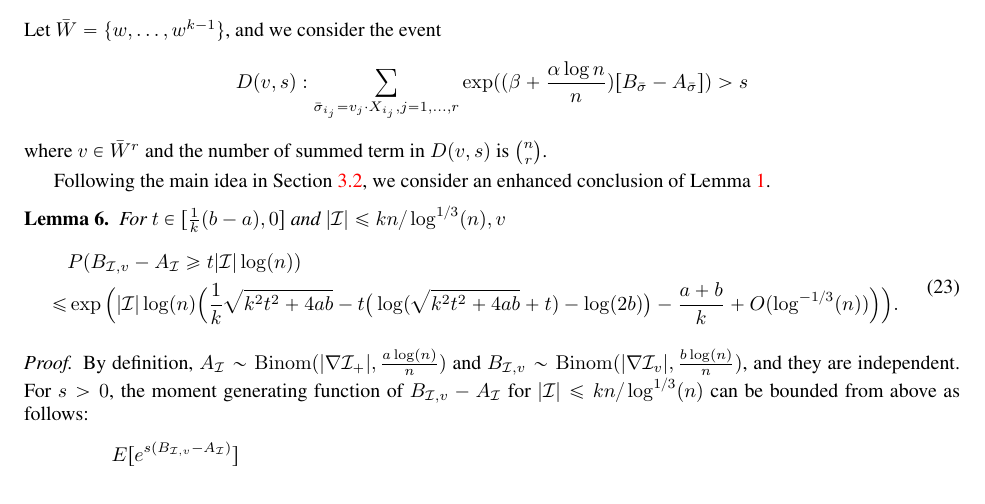
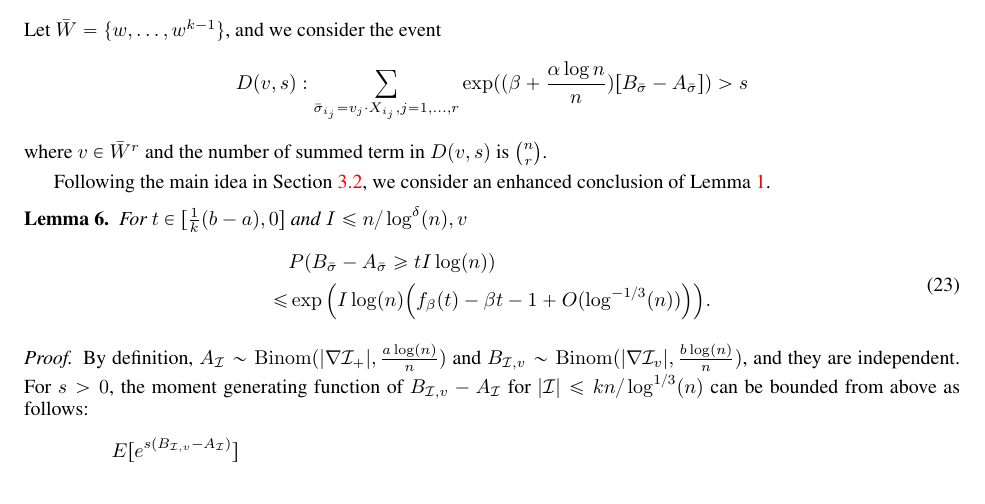
Before and after one commit to zhaofeng-shu33/SIBM, a LaTeX paper (extension.tex): part of page 13 of 37, cut so that both start at the same text. Compiled offline with pdfLaTeX.

Commit message:
small change

```diff
--- a/extension.tex
+++ b/extension.tex
@@ -751,13 +751,12 @@ where $v \in \bar{W}^r$ and the number of summed term in $D(v, s)$ is $\binom{n}
 Following the main idea in Section \ref{sect:why}, we consider an enhanced conclusion of Lemma \ref{lem:fb}.
 \begin{lemma}
 	For $t\in [\frac{1}{k}(b-a), 0]$
-	and $|\cI|\le kn/\log^{1/3}(n),v$
+	and $ I \le n/\log^{\delta}(n),v$
 	\begin{equation} \label{eq:upmpt}
 	\begin{aligned}
-	& P(B_{\cI,v}-A_{\cI}\ge t|\cI|\log(n))  \\
-	\le & \exp\Big(|\cI|\log(n)
-	\Big(\frac{1}{k}\sqrt{k^2 t^2 + 4ab} -t\big(\log(\sqrt{k^2 t^2 + 4ab}+t)-\log(2b) \big) -\frac{a+b}{k}
-	+ O(\log^{-1/3}(n)) \Big)\Big) .
+	& P(B_{\bar{\sigma}}-A_{\bar{\sigma}}\ge t I \log(n))  \\
+	\le & \exp\Big(I\log(n)
+	\Big(f_{\beta}(t) - \beta t -1	+ O(\log^{-1/3}(n)) \Big)\Big) .
 	\end{aligned}
 	\end{equation}
 \end{lemma}
```
